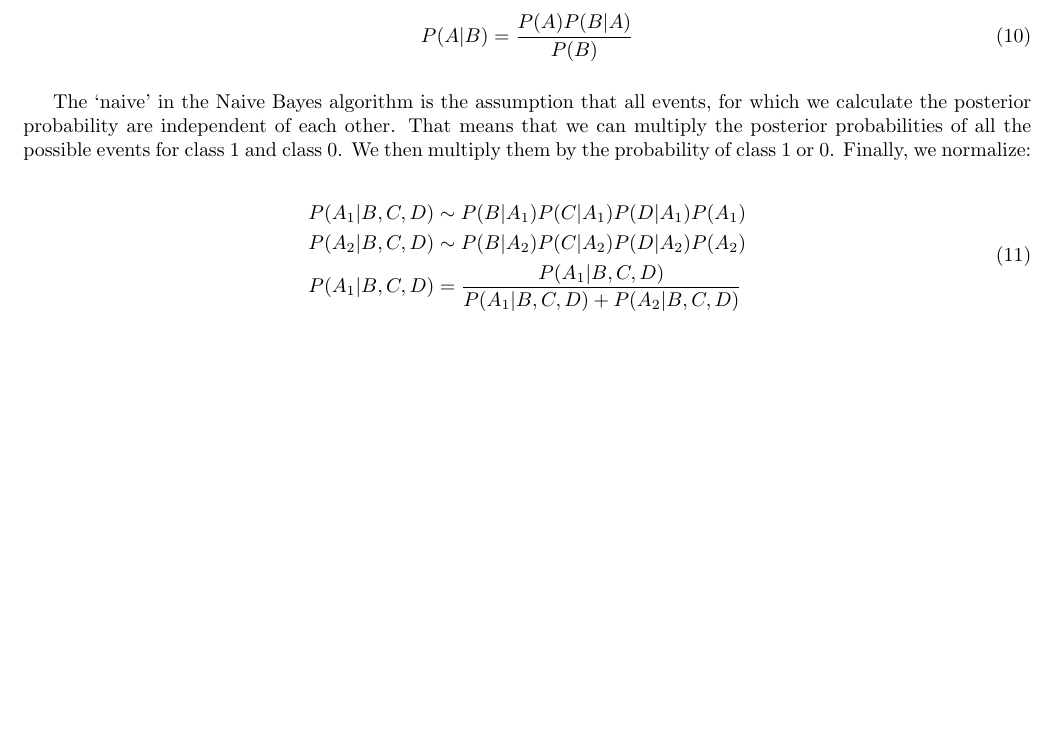
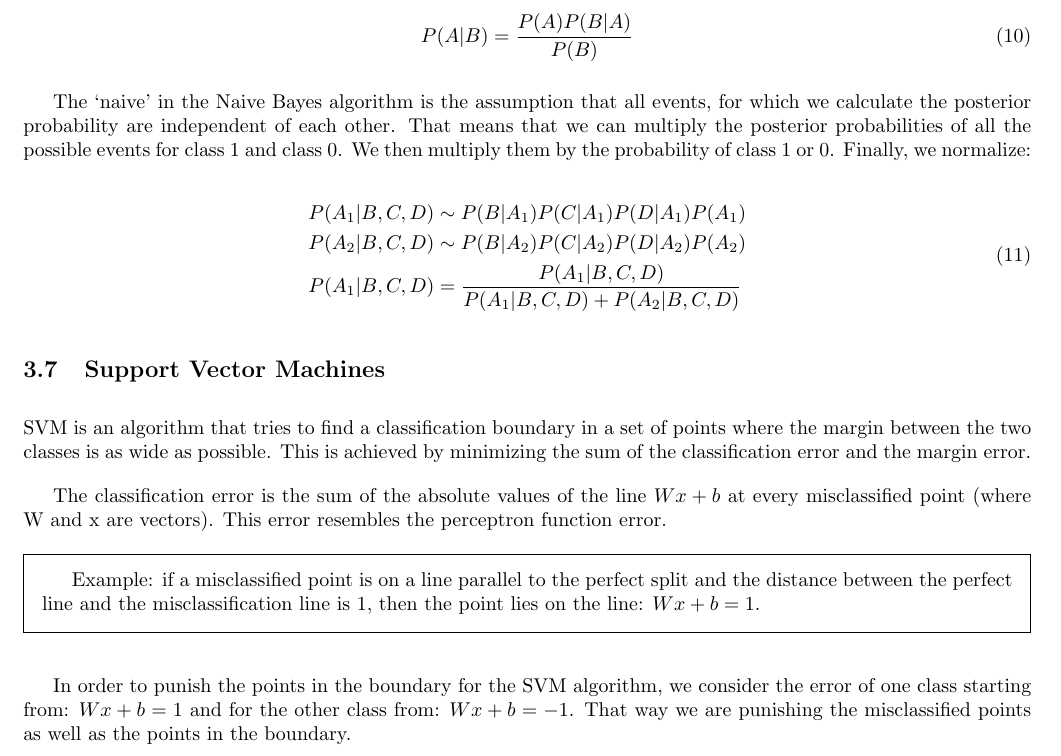
Before and after one commit to rossrco/lectures, a LaTeX document (udacity/machine_learning.tex): part of page 7 of 7, cut so that both start at the same text, the shorter picture padded with empty space. Compiled offline with pdfLaTeX.

Commit message:
add support vector machines part 1

```diff
--- a/udacity/machine_learning.tex
+++ b/udacity/machine_learning.tex
@@ -267,6 +267,15 @@ The ‘naive’ in the Naive Bayes algorithm is the assumption that all events,
   \end{aligned}
 \end{equation}
 
+\subsection{Support Vector Machines}
+SVM is an algorithm that tries to find a classification boundary in a set of points where the margin between the two classes is as wide as possible. This is achieved by minimizing the sum of the classification error and the margin error.
 
+The classification error is the sum of the absolute values of the line $Wx + b$ at every misclassified point (where W and x are vectors). This error resembles the perceptron function error.
+
+\begin{framed}
+  Example: if a misclassified point is on a line parallel to the perfect split and the distance between the perfect line and the misclassification line is 1, then the point lies on the line: $Wx + b = 1$.
+\end{framed}
+
+In order to punish the points in the boundary for the SVM algorithm, we consider the error of one class starting from: $Wx + b = 1$ and for the other class from: $Wx + b = -1$. That way we are punishing the misclassified points as well as the points in the boundary.
 
 \end{document}
```
